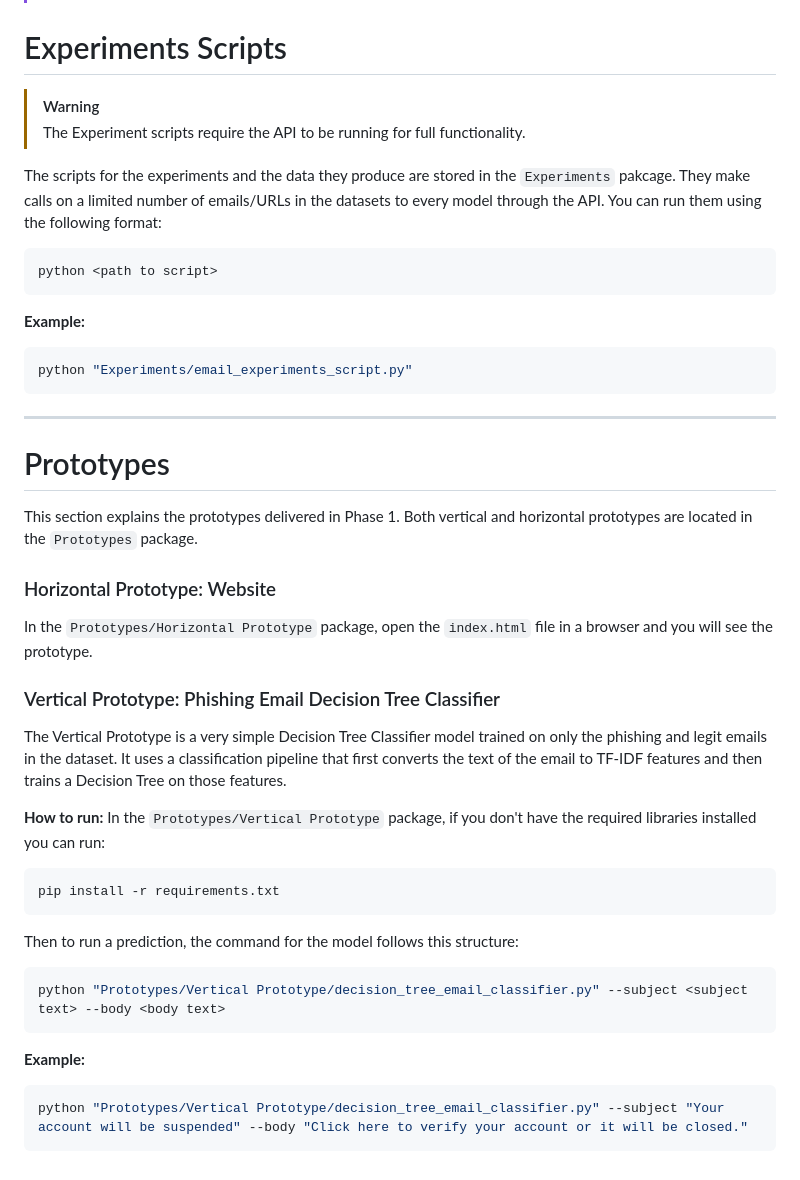
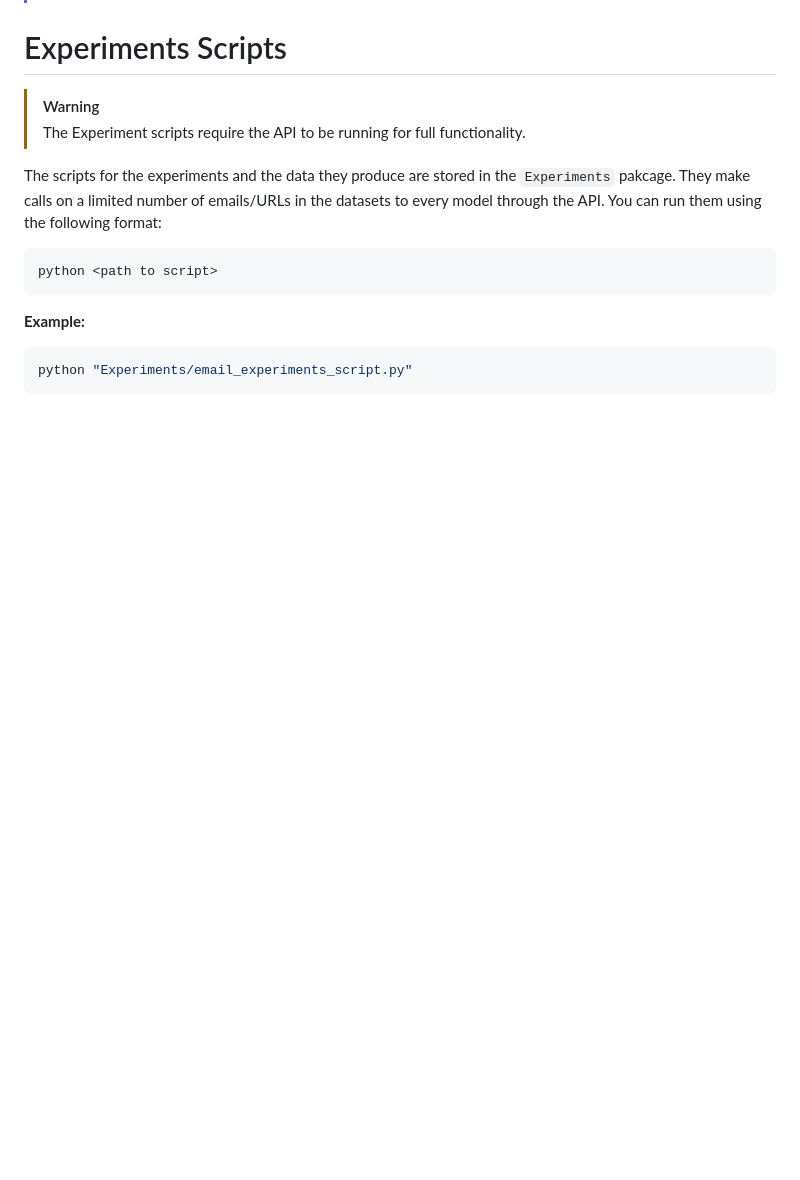
Before and after one commit to Devko7/Phishing-detection-models-website-and-web-extensions, a Markdown page: README.md, the part around one of its changes. Rendered like a GitHub page; blank space fills up the shorter version.

````diff
--- a/README.md
+++ b/README.md
@@ -85,30 +86,3 @@ python <path to script>
 ```bash
 python "Experiments/email_experiments_script.py"
 ```
-
----
-
-# Prototypes
-This section explains the prototypes delivered in Phase 1. Both vertical and horizontal prototypes are located in the `Prototypes` package.
-
-### Horizontal Prototype: Website
-In the `Prototypes/Horizontal Prototype` package, open the `index.html` file in a browser and you will see the prototype.
-
-### Vertical Prototype: Phishing Email Decision Tree Classifier
-The Vertical Prototype is a very simple Decision Tree Classifier model trained on only the phishing and legit emails in the dataset. It uses a classification pipeline that first converts the text of the email to TF-IDF features and then trains a Decision Tree on those features.
-
-**How to run:**
-In the `Prototypes/Vertical Prototype` package, if you don't have the required libraries installed you can run:
-```bash
-pip install -r requirements.txt
-```
-
-Then to run a prediction, the command for the model follows this structure:
-```bash
-python "Prototypes/Vertical Prototype/decision_tree_email_classifier.py" --subject <subject text> --body <body text>
-```
-
-**Example:**
-```bash
-python "Prototypes/Vertical Prototype/decision_tree_email_classifier.py" --subject "Your account will be suspended" --body "Click here to verify your account or it will be closed."
-```
````
Also changed, not shown: other parts of README.md (+1 -0 lines).
